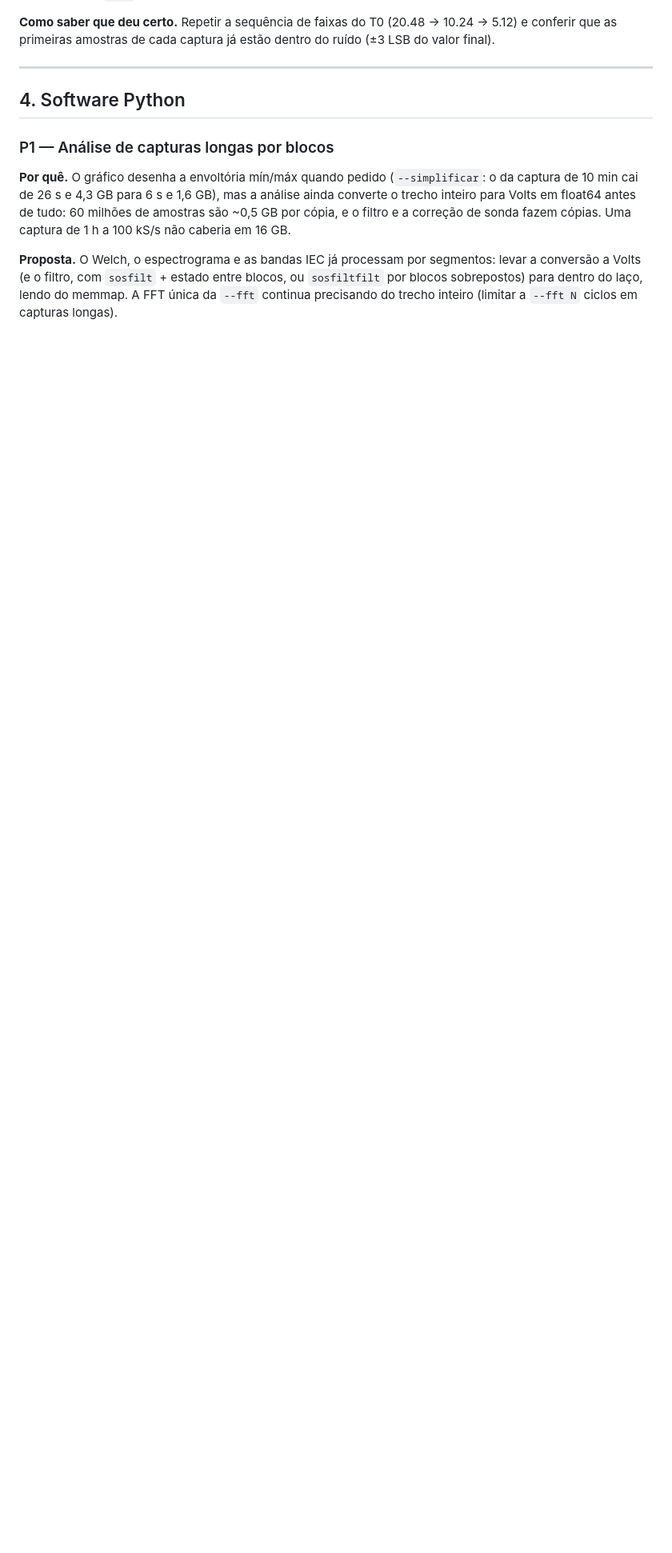
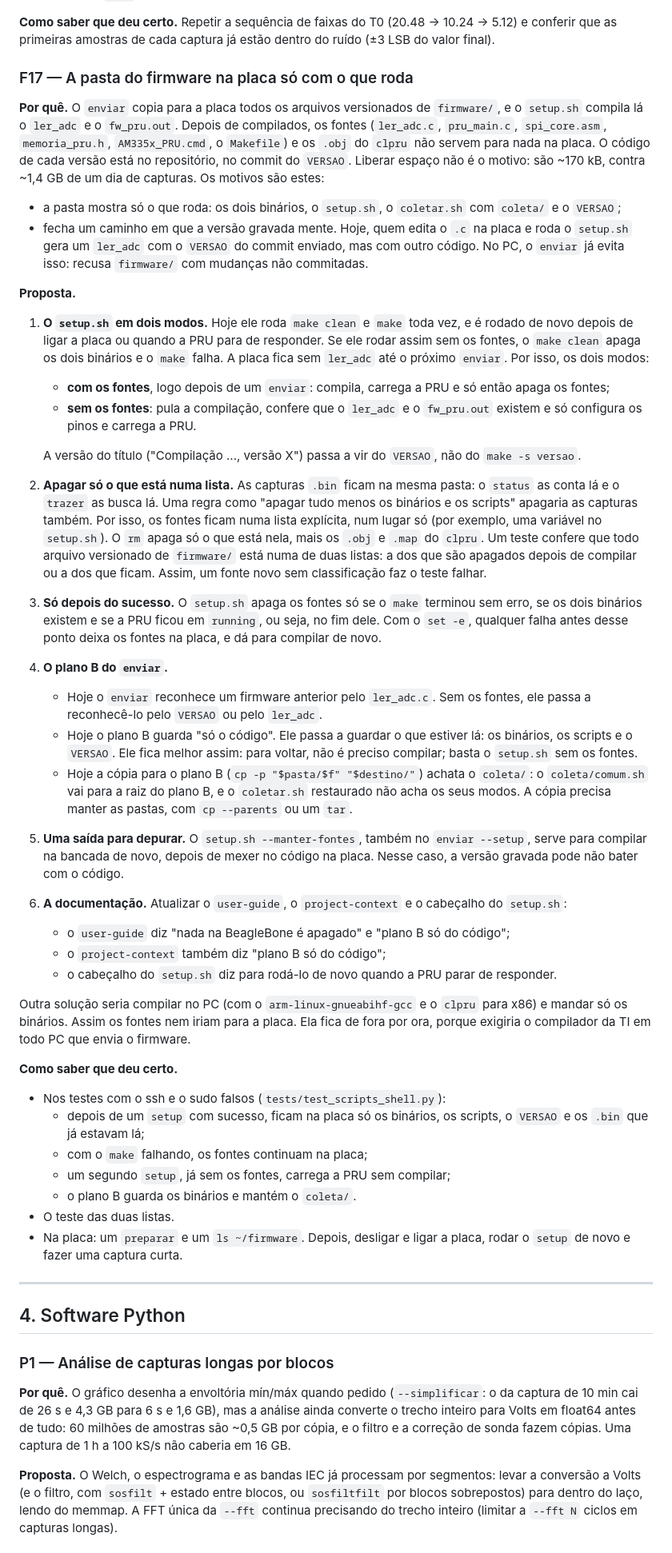
Before and after one commit to Canela-san/SH-Analyzer, a Markdown page: docs/improvement-proposals.md, the part around one of its changes. Shown at 80% size. GitHub-like rendering; blank space fills up the shorter version.

Commit message:
Propostas: F17, apagar da placa os fontes do firmware depois de compilar

```diff
--- a/docs/improvement-proposals.md
+++ b/docs/improvement-proposals.md
@@ -291,6 +292,69 @@ certo desde a 1ª amostra também para quem o lê fora destas ferramentas.
 
 **Como saber que deu certo.** Repetir a sequência de faixas do T0 (20.48 → 10.24 → 5.12) e conferir que as
 primeiras amostras de cada captura já estão dentro do ruído (±3 LSB do valor final).
+
+### F17 — A pasta do firmware na placa só com o que roda
+
+**Por quê.** O `enviar` copia para a placa todos os arquivos versionados de `firmware/`, e o `setup.sh` compila lá o
+`ler_adc` e o `fw_pru.out`. Depois de compilados, os fontes (`ler_adc.c`, `pru_main.c`, `spi_core.asm`,
+`memoria_pru.h`, `AM335x_PRU.cmd`, o `Makefile`) e os `.obj` do `clpru` não servem para nada na placa. O código de
+cada versão está no repositório, no commit do `VERSAO`. Liberar espaço não é o motivo: são ~170 kB, contra ~1,4 GB de
+um dia de capturas. Os motivos são estes:
+
+* a pasta mostra só o que roda: os dois binários, o `setup.sh`, o `coletar.sh` com `coleta/` e o `VERSAO`;
+* fecha um caminho em que a versão gravada mente. Hoje, quem edita o `.c` na placa e roda o `setup.sh` gera um
+  `ler_adc` com o `VERSAO` do commit enviado, mas com outro código. No PC, o `enviar` já evita isso: recusa
+  `firmware/` com mudanças não commitadas.
+
+**Proposta.**
+
+1. **O `setup.sh` em dois modos.** Hoje ele roda `make clean` e `make` toda vez, e é rodado de novo depois de ligar a
+   placa ou quando a PRU para de responder. Se ele rodar assim sem os fontes, o `make clean` apaga os dois binários e
+   o `make` falha. A placa fica sem `ler_adc` até o próximo `enviar`. Por isso, os dois modos:
+   * **com os fontes**, logo depois de um `enviar`: compila, carrega a PRU e só então apaga os fontes;
+   * **sem os fontes**: pula a compilação, confere que o `ler_adc` e o `fw_pru.out` existem e só configura os pinos e
+     carrega a PRU.
+
+   A versão do título ("Compilação ..., versão X") passa a vir do `VERSAO`, não do `make -s versao`.
+2. **Apagar só o que está numa lista.** As capturas `.bin` ficam na mesma pasta: o `status` as conta lá e o `trazer`
+   as busca lá. Uma regra como "apagar tudo menos os binários e os scripts" apagaria as capturas também. Por isso, os
+   fontes ficam numa lista explícita, num lugar só (por exemplo, uma variável no `setup.sh`). O `rm` apaga só o que
+   está nela, mais os `.obj` e `.map` do `clpru`. Um teste confere que todo arquivo versionado de `firmware/` está numa
+   de duas listas: a dos que são apagados depois de compilar ou a dos que ficam. Assim, um fonte novo sem
+   classificação faz o teste falhar.
+3. **Só depois do sucesso.** O `setup.sh` apaga os fontes só se o `make` terminou sem erro, se os dois binários
+   existem e se a PRU ficou em `running`, ou seja, no fim dele. Com o `set -e`, qualquer falha antes desse ponto
+   deixa os fontes na placa, e dá para compilar de novo.
+4. **O plano B do `enviar`.**
+   * Hoje o `enviar` reconhece um firmware anterior pelo `ler_adc.c`. Sem os fontes, ele passa a reconhecê-lo pelo
+     `VERSAO` ou pelo `ler_adc`.
+   * Hoje o plano B guarda "só o código". Ele passa a guardar o que estiver lá: os binários, os scripts e o `VERSAO`.
+     Ele fica melhor assim: para voltar, não é preciso compilar; basta o `setup.sh` sem os fontes.
+   * Hoje a cópia para o plano B (`cp -p "$pasta/$f" "$destino/"`) achata o `coleta/`: o `coleta/comum.sh` vai para a
+     raiz do plano B, e o `coletar.sh` restaurado não acha os seus modos. A cópia precisa manter as pastas, com
+     `cp --parents` ou um `tar`.
+5. **Uma saída para depurar.** O `setup.sh --manter-fontes`, também no `enviar --setup`, serve para compilar na
+   bancada de novo, depois de mexer no código na placa. Nesse caso, a versão gravada pode não bater com o código.
+6. **A documentação.** Atualizar o `user-guide`, o `project-context` e o cabeçalho do `setup.sh`:
+   * o `user-guide` diz "nada na BeagleBone é apagado" e "plano B só do código";
+   * o `project-context` também diz "plano B só do código";
+   * o cabeçalho do `setup.sh` diz para rodá-lo de novo quando a PRU parar de responder.
+
+Outra solução seria compilar no PC (com o `arm-linux-gnueabihf-gcc` e o `clpru` para x86) e mandar só os binários.
+Assim os fontes nem iriam para a placa. Ela fica de fora por ora, porque exigiria o compilador da TI em todo PC que
+envia o firmware.
+
+**Como saber que deu certo.**
+
+* Nos testes com o ssh e o sudo falsos (`tests/test_scripts_shell.py`):
+  * depois de um `setup` com sucesso, ficam na placa só os binários, os scripts, o `VERSAO` e os `.bin` que já
+    estavam lá;
+  * com o `make` falhando, os fontes continuam na placa;
+  * um segundo `setup`, já sem os fontes, carrega a PRU sem compilar;
+  * o plano B guarda os binários e mantém o `coleta/`.
+* O teste das duas listas.
+* Na placa: um `preparar` e um `ls ~/firmware`. Depois, desligar e ligar a placa, rodar o `setup` de novo e fazer uma
+  captura curta.
 
 ---
 
```
Also changed, not shown: other parts of docs/improvement-proposals.md (+1 -0 lines).
